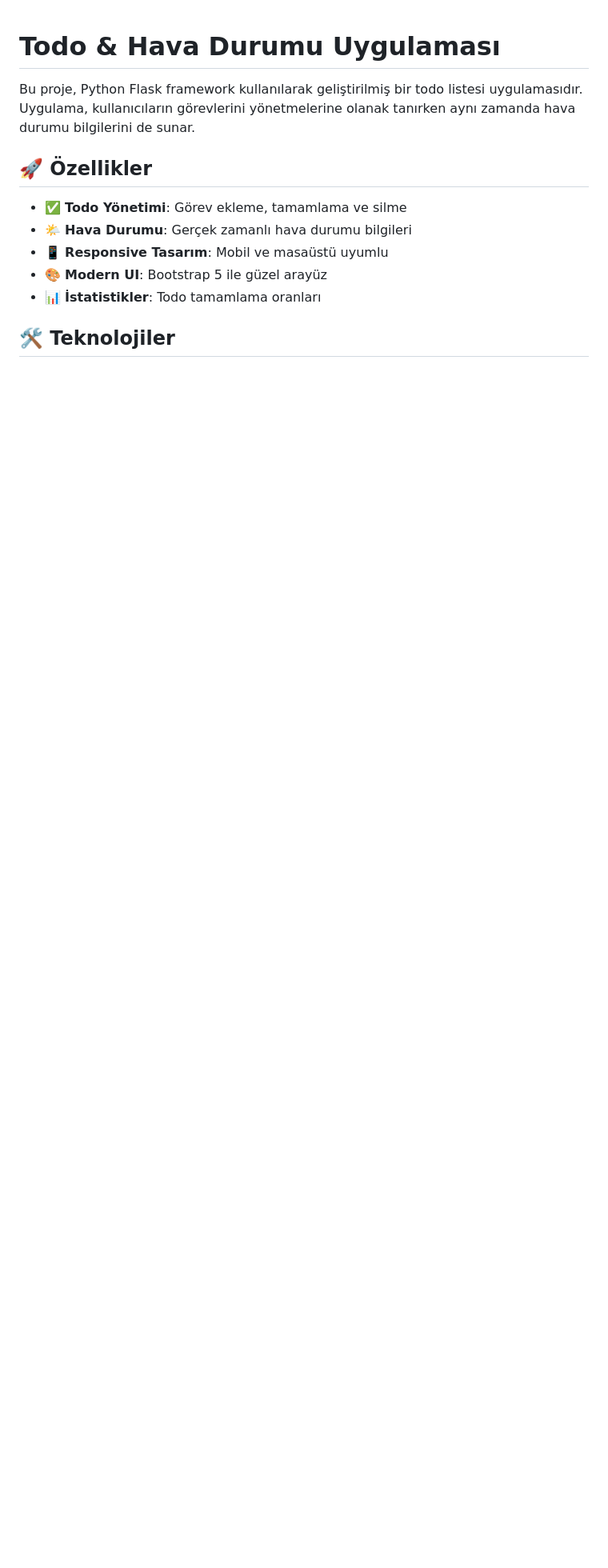
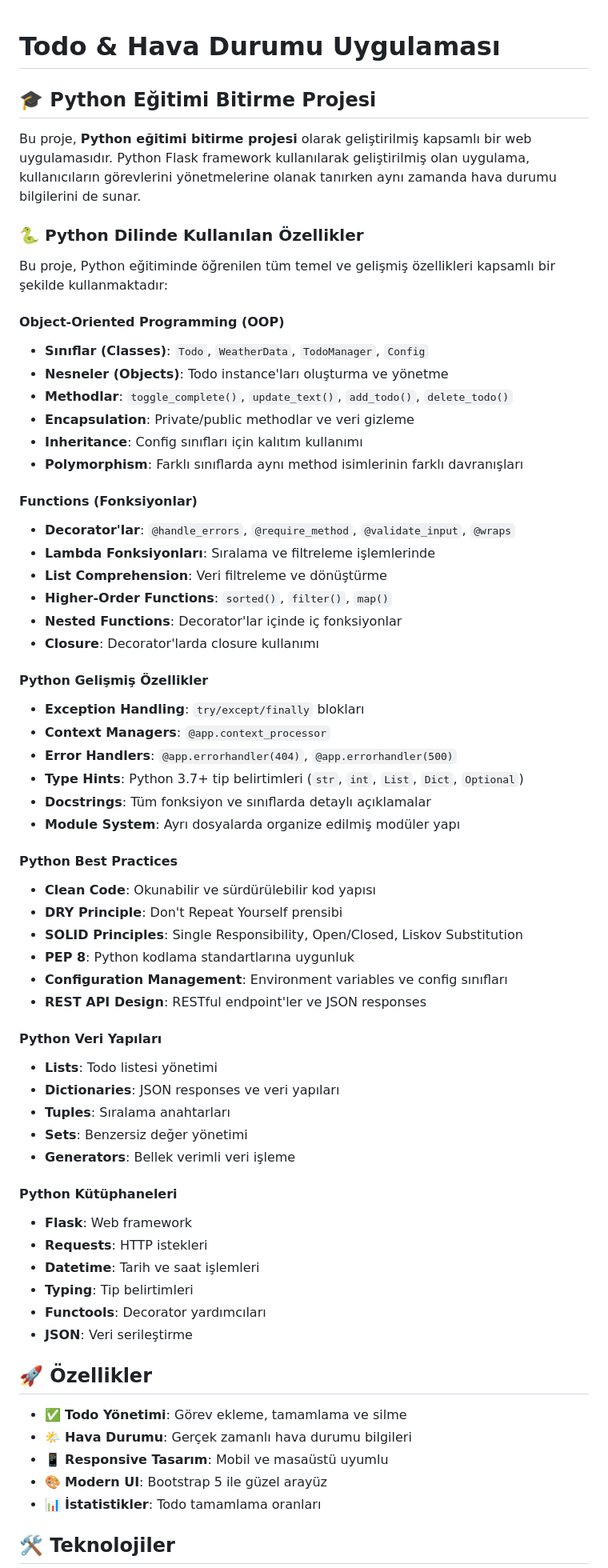
Before and after one commit to kyetim/todo-weather-app2, a Markdown page: README.md, the part around the change printed below. Shown: that part at 80% size. Drawn GitHub-style; blank space fills up the shorter version.

Commit message:
README.md Python eğitimi bitirme projesi olarak güncellendi / Update README.md as Python education final project

```diff
--- a/README.md
+++ b/README.md
@@ -1,6 +1,58 @@
 # Todo & Hava Durumu Uygulaması
+## 🎓 Python Eğitimi Bitirme Projesi
 
-Bu proje, Python Flask framework kullanılarak geliştirilmiş bir todo listesi uygulamasıdır. Uygulama, kullanıcıların görevlerini yönetmelerine olanak tanırken aynı zamanda hava durumu bilgilerini de sunar.
+Bu proje, **Python eğitimi bitirme projesi** olarak geliştirilmiş kapsamlı bir web uygulamasıdır. Python Flask framework kullanılarak geliştirilmiş olan uygulama, kullanıcıların görevlerini yönetmelerine olanak tanırken aynı zamanda hava durumu bilgilerini de sunar.
+
+### 🐍 Python Dilinde Kullanılan Özellikler
+
+Bu proje, Python eğitiminde öğrenilen tüm temel ve gelişmiş özellikleri kapsamlı bir şekilde kullanmaktadır:
+
+#### **Object-Oriented Programming (OOP)**
+- **Sınıflar (Classes)**: `Todo`, `WeatherData`, `TodoManager`, `Config`
+- **Nesneler (Objects)**: Todo instance'ları oluşturma ve yönetme
+- **Methodlar**: `toggle_complete()`, `update_text()`, `add_todo()`, `delete_todo()`
+- **Encapsulation**: Private/public methodlar ve veri gizleme
+- **Inheritance**: Config sınıfları için kalıtım kullanımı
+- **Polymorphism**: Farklı sınıflarda aynı method isimlerinin farklı davranışları
+
+#### **Functions (Fonksiyonlar)**
+- **Decorator'lar**: `@handle_errors`, `@require_method`, `@validate_input`, `@wraps`
+- **Lambda Fonksiyonları**: Sıralama ve filtreleme işlemlerinde
+- **List Comprehension**: Veri filtreleme ve dönüştürme
+- **Higher-Order Functions**: `sorted()`, `filter()`, `map()`
+- **Nested Functions**: Decorator'lar içinde iç fonksiyonlar
+- **Closure**: Decorator'larda closure kullanımı
+
+#### **Python Gelişmiş Özellikler**
+- **Exception Handling**: `try/except/finally` blokları
+- **Context Managers**: `@app.context_processor`
+- **Error Handlers**: `@app.errorhandler(404)`, `@app.errorhandler(500)`
+- **Type Hints**: Python 3.7+ tip belirtimleri (`str`, `int`, `List`, `Dict`, `Optional`)
+- **Docstrings**: Tüm fonksiyon ve sınıflarda detaylı açıklamalar
+- **Module System**: Ayrı dosyalarda organize edilmiş modüler yapı
+
+#### **Python Best Practices**
+- **Clean Code**: Okunabilir ve sürdürülebilir kod yapısı
+- **DRY Principle**: Don't Repeat Yourself prensibi
+- **SOLID Principles**: Single Responsibility, Open/Closed, Liskov Substitution
+- **PEP 8**: Python kodlama standartlarına uygunluk
+- **Configuration Management**: Environment variables ve config sınıfları
+- **REST API Design**: RESTful endpoint'ler ve JSON responses
+
+#### **Python Veri Yapıları**
+- **Lists**: Todo listesi yönetimi
+- **Dictionaries**: JSON responses ve veri yapıları
+- **Tuples**: Sıralama anahtarları
+- **Sets**: Benzersiz değer yönetimi
+- **Generators**: Bellek verimli veri işleme
+
+#### **Python Kütüphaneleri**
+- **Flask**: Web framework
+- **Requests**: HTTP istekleri
+- **Datetime**: Tarih ve saat işlemleri
+- **Typing**: Tip belirtimleri
+- **Functools**: Decorator yardımcıları
+- **JSON**: Veri serileştirme
 
 ## 🚀 Özellikler
 
```
Also changed, not shown: other parts of README.md (+52 -5 lines).
